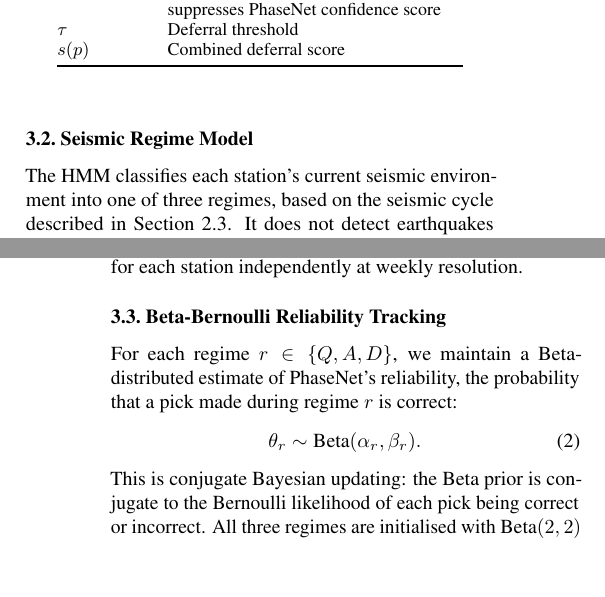
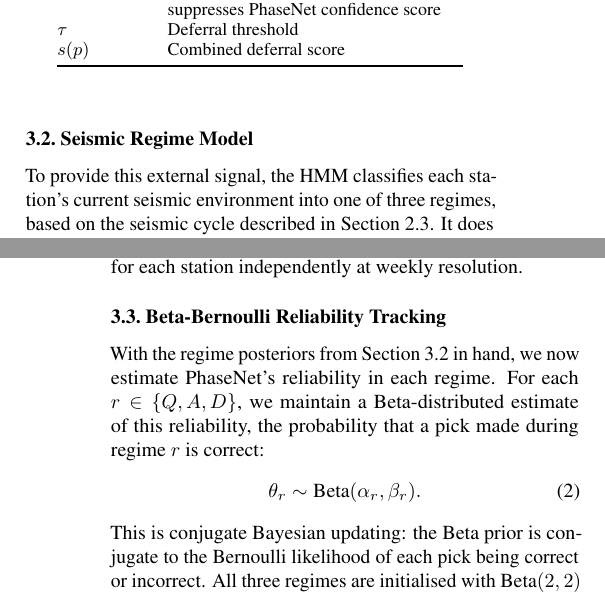
Before and after one commit to ya325icacuk/seismic-phase-picking, a LaTeX paper (paper/main.tex, which reads paper/sections/method.tex): two parts of the columns of pages 3 and 4 of 13, joined at a grey line, cut so that both start at the same text, the shorter picture padded with empty space. Compiled offline with pdfLaTeX.

Commit message:
Connect Section 3.2 and 3.3 openings to preceding sections
Co-Authored-By: Claude Opus 4.6 <noreply@anthropic.com>

```diff
--- a/paper/sections/method.tex
+++ b/paper/sections/method.tex
@@ -127,7 +127,7 @@ PhaseNet produces a pick $p$ with confidence $c \in [0, 1]$ at a station during
 \subsection{Seismic Regime Model}
 \label{sec:regime_model}
 
-The HMM classifies each station's current seismic environment into one of three regimes, based on the seismic cycle described in Section~2.3. It does not detect earthquakes directly. Instead, it estimates whether each station is still experiencing elevated seismicity following a large event, or has returned to background levels.
+To provide this external signal, the HMM classifies each station's current seismic environment into one of three regimes, based on the seismic cycle described in Section~2.3. It does not detect earthquakes directly. Instead, it estimates whether each station is still experiencing elevated seismicity following a large event, or has returned to background levels.
 
 We define three hidden states: Quiet ($Q$), Active ($A$), and Decaying ($D$). At each week $t$, the HMM observes the count of M3+ earthquakes within 200\,km of a given station. These counts are modelled as Poisson-distributed with station-specific emission rates. The Quiet rate $\lambda_Q$ is estimated from weeks without nearby M4.5+ events. The Active rate is a multiple of the Quiet rate: $\lambda_A = k_A \cdot \lambda_Q$, with $k_A = 8$, within the established 5--10$\times$ aftershock rate range \citep{reasenberg1989earthquake}. The Decaying rate $\lambda_D = k_D \cdot \lambda_Q$ uses $k_D = 1.5$, producing recovery times of 4--8 weeks for M4.5--5.0 aftershock sequences, consistent with Omori's law \citep{utsu1995centenary}. Station-specific estimation details (aftershock exclusion windows and a floor value for low-seismicity stations) are provided in Appendix~B.
 
@@ -147,7 +147,7 @@ All stations begin with a Quiet prior ($\pi_0 = [1, 0, 0]$). The forward algorit
 \subsection{Beta-Bernoulli Reliability Tracking}
 \label{sec:beta_bernoulli}
 
-For each regime $r \in \{Q, A, D\}$, we maintain a Beta-distributed estimate of PhaseNet's reliability, the probability that a pick made during regime $r$ is correct:
+With the regime posteriors from Section~3.2 in hand, we now estimate PhaseNet's reliability in each regime. For each $r \in \{Q, A, D\}$, we maintain a Beta-distributed estimate of this reliability, the probability that a pick made during regime $r$ is correct:
 \begin{equation}
     \theta_r \sim \text{Beta}(\alpha_r, \beta_r).
 \end{equation}
```
